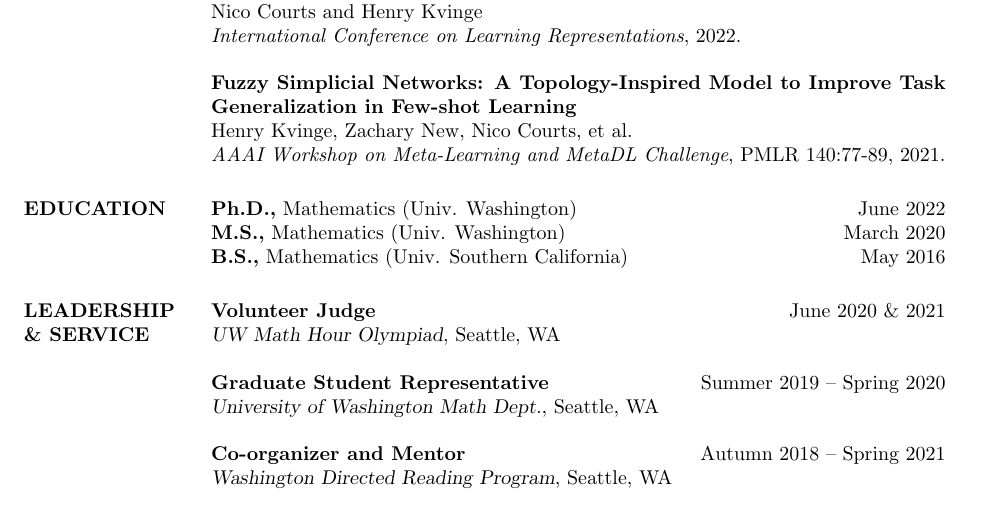
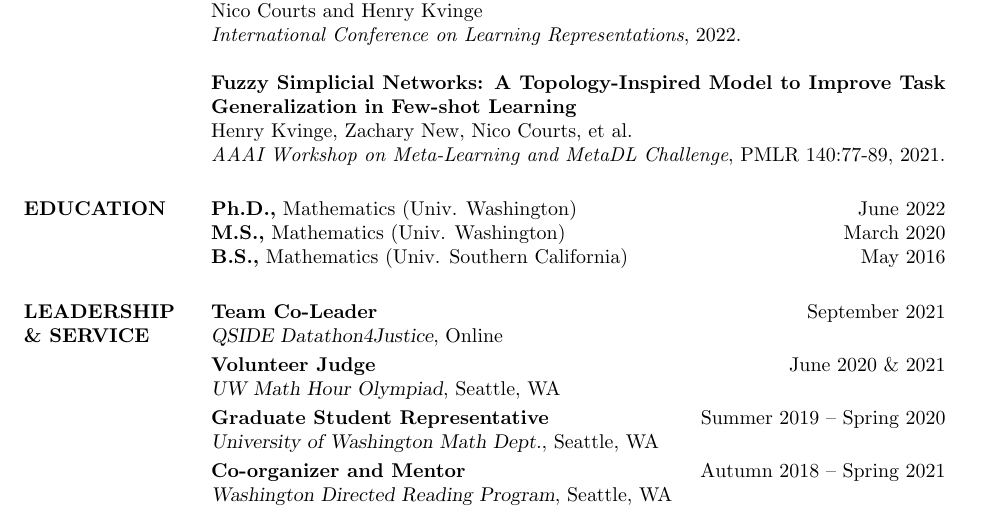
Before and after one commit to saoicourts/CV, a LaTeX CV (courts-resume.tex): part of the page, cut so that both start at the same text. Compiled offline with pdfLaTeX.

Commit message:
Add Datathon4Justice!

```diff
--- a/courts-resume.tex
+++ b/courts-resume.tex
@@ -109,12 +109,12 @@ Henry Kvinge, Zachary New, Nico Courts, et al.\\
 
 
 \section{LEADERSHIP \\\& SERVICE}
-{\bf Volunteer Judge}\hfill June 2020 \& 2021\\
-{\sl UW Math Hour Olympiad}, Seattle, WA
-
-{\bf Graduate Student Representative}\hfill Summer 2019 -- Spring 2020\\
-{\sl University of Washington Math Dept.}, Seattle, WA
-
+{\bf Team Co-Leader}\hfill September 2021\\\smallskip
+{\sl QSIDE Datathon4Justice}, Online \\
+{\bf Volunteer Judge}\hfill June 2020 \& 2021\\\smallskip
+{\sl UW Math Hour Olympiad}, Seattle, WA\\
+{\bf Graduate Student Representative}\hfill Summer 2019 -- Spring 2020\\\smallskip
+{\sl University of Washington Math Dept.}, Seattle, WA\\
 {\bf Co-organizer and Mentor}\hfill Autumn 2018 -- Spring 2021\\
 {\sl Washington Directed Reading Program}, Seattle, WA
 
```
